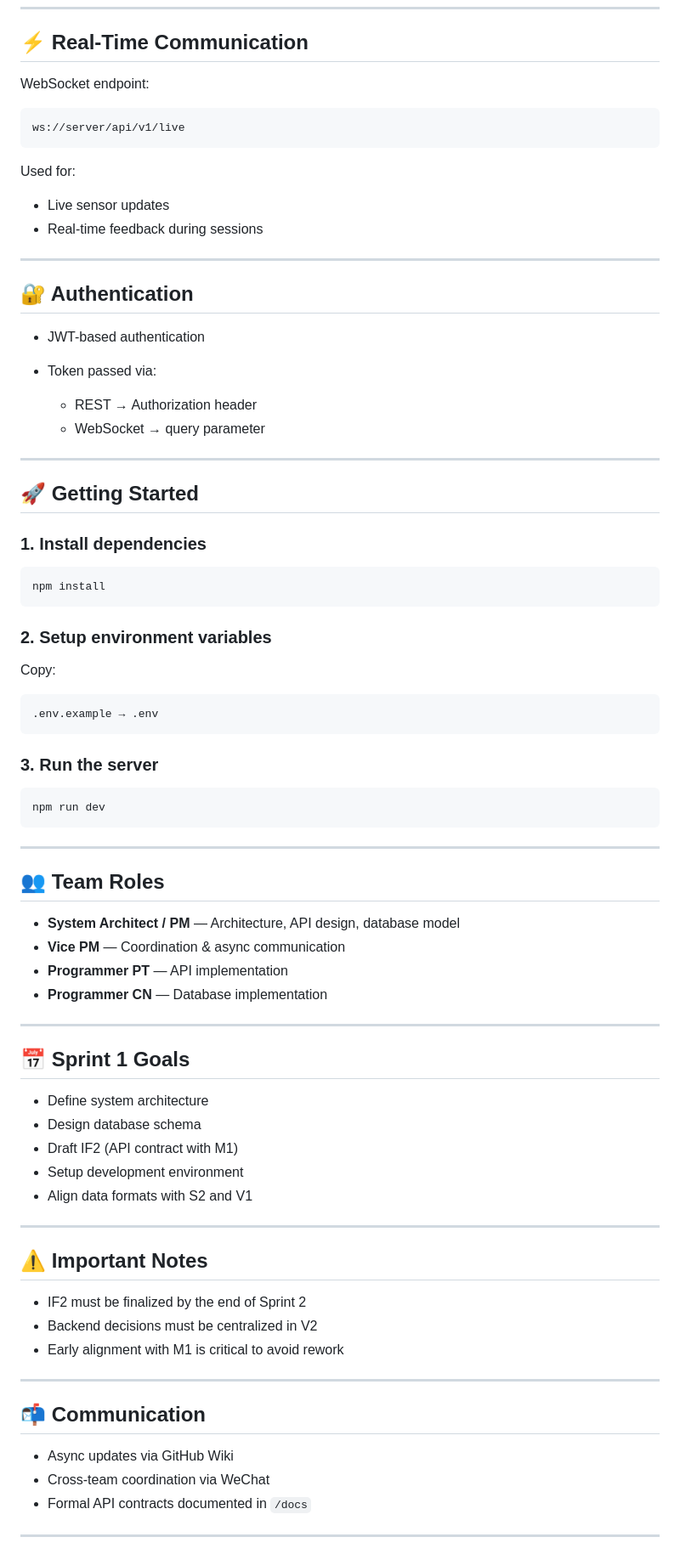
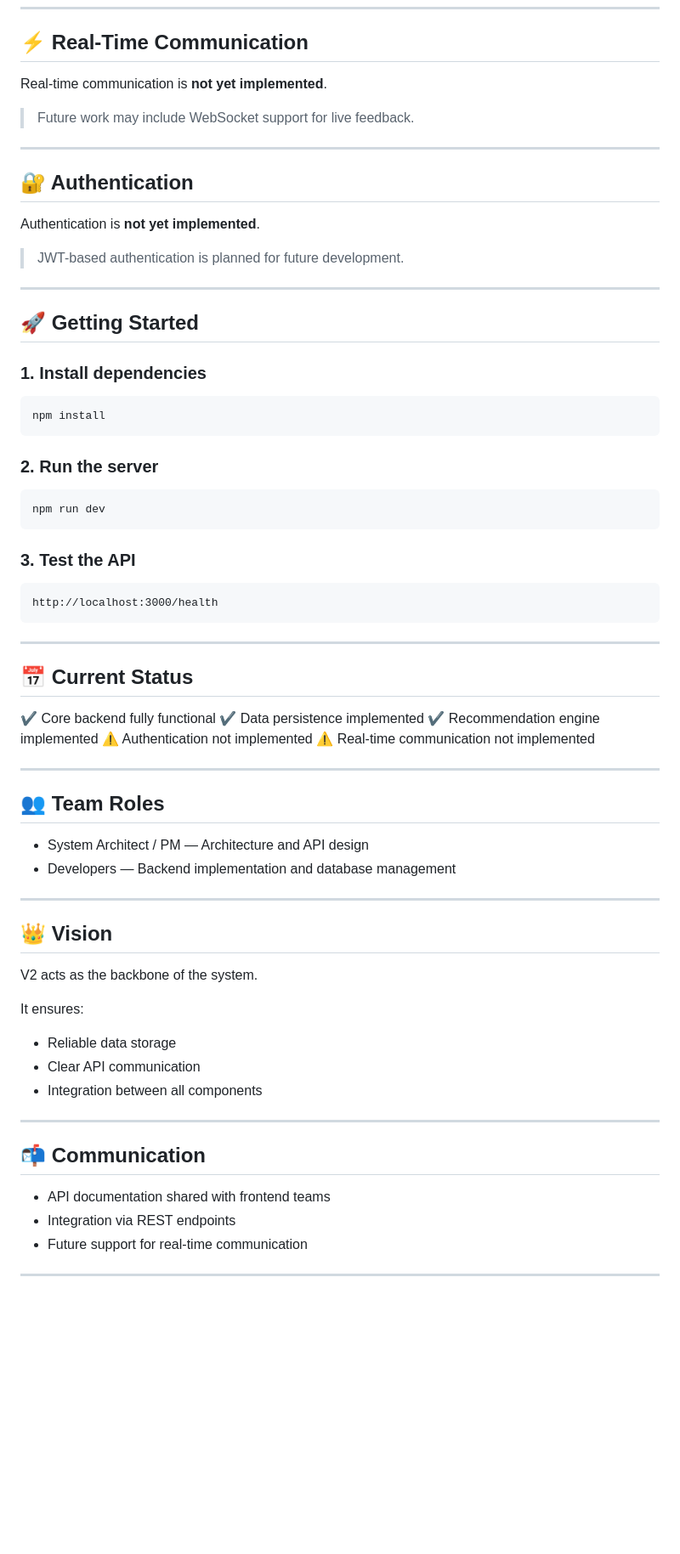
Before and after one commit to smonizzzz/dsd2026-teamv2, a Markdown page: README.md, the part around one of its changes. Shown at 85% size. Rendered like a GitHub page; blank space fills up the shorter version.

````diff
--- a/README.md
+++ b/README.md
@@ -115,26 +153,17 @@ docs/api.md
 
 ## ⚡ Real-Time Communication
 
-WebSocket endpoint:
+Real-time communication is **not yet implemented**.
 
-```
-ws://server/api/v1/live
-```
-
-Used for:
-
-* Live sensor updates
-* Real-time feedback during sessions
+> Future work may include WebSocket support for live feedback.
 
 ---
 
 ## 🔐 Authentication
 
-* JWT-based authentication
-* Token passed via:
+Authentication is **not yet implemented**.
 
-  * REST → Authorization header
-  * WebSocket → query parameter
+> JWT-based authentication is planned for future development.
 
 ---
 
@@ -142,57 +171,57 @@ Used for:
 
 ### 1. Install dependencies
 
-```bash
+```
 npm install
 ```
 
-### 2. Setup environment variables
+### 2. Run the server
 
-Copy:
-
-```bash
-.env.example → .env
+```
+npm run dev
 ```
 
-### 3. Run the server
+### 3. Test the API
 
-```bash
-npm run dev
 ```
+http://localhost:3000/health
+```
+
+---
+
+## 📅 Current Status
+
+✔️ Core backend fully functional
+✔️ Data persistence implemented
+✔️ Recommendation engine implemented
+⚠️ Authentication not implemented
+⚠️ Real-time communication not implemented
 
 ---
 
 ## 👥 Team Roles
 
-* **System Architect / PM** — Architecture, API design, database model
-* **Vice PM** — Coordination & async communication
-* **Programmer PT** — API implementation
-* **Programmer CN** — Database implementation
+* System Architect / PM — Architecture and API design
+* Developers — Backend implementation and database management
 
 ---
 
-## 📅 Sprint 1 Goals
+## 👑 Vision
 
-* Define system architecture
-* Design database schema
-* Draft IF2 (API contract with M1)
-* Setup development environment
-* Align data formats with S2 and V1
+V2 acts as the backbone of the system.
 
----
+It ensures:
 
-## ⚠️ Important Notes
-
-* IF2 must be finalized by the end of Sprint 2
-* Backend decisions must be centralized in V2
-* Early alignment with M1 is critical to avoid rework
+* Reliable data storage
+* Clear API communication
+* Integration between all components
 
 ---
 
 ## 📬 Communication
 
-* Async updates via GitHub Wiki
-* Cross-team coordination via WeChat
-* Formal API contracts documented in `/docs`
+* API documentation shared with frontend teams
+* Integration via REST endpoints
+* Future support for real-time communication
 
 ---
````
Also changed, not shown: other parts of README.md (+93 -65 lines).
